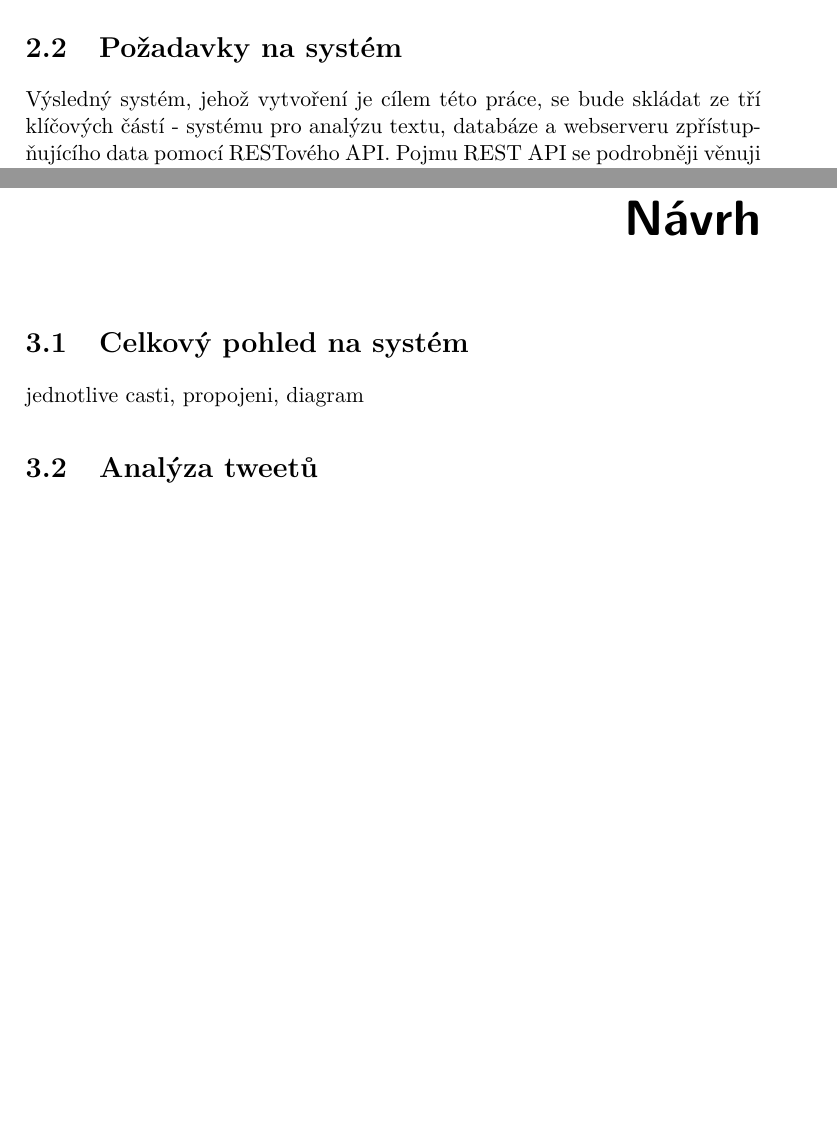
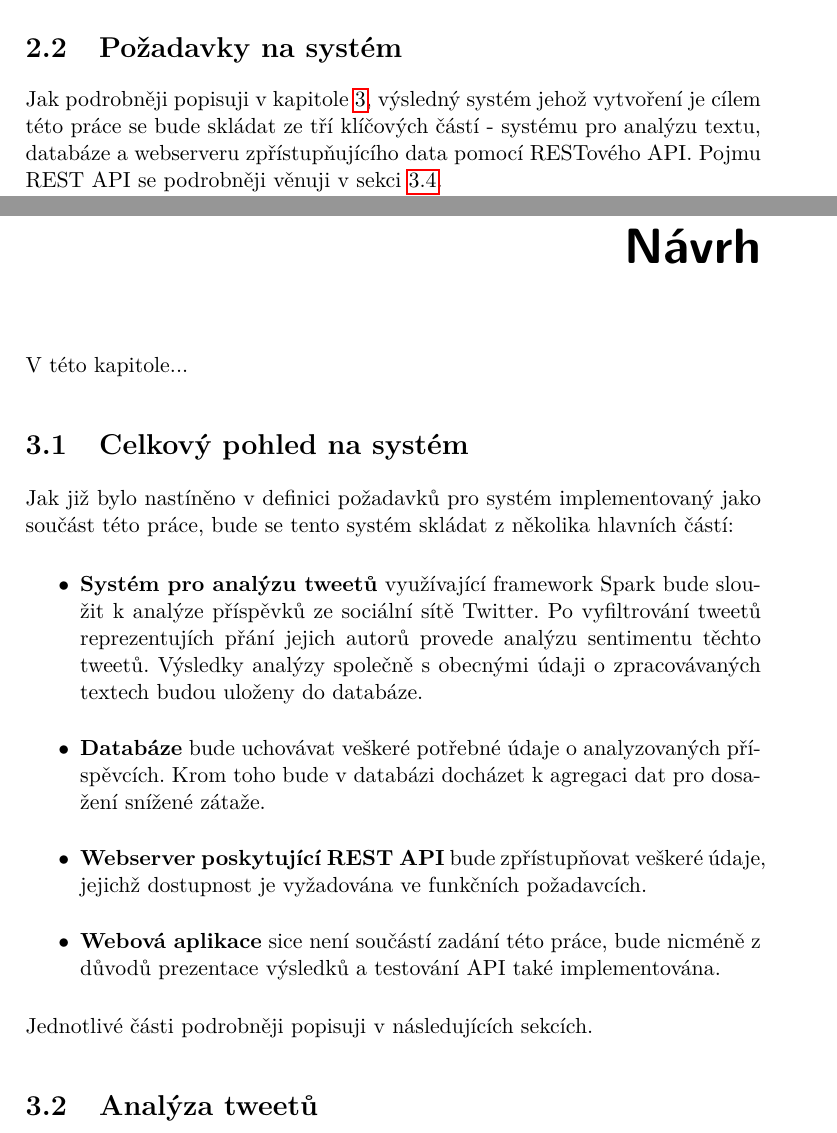
Before and after one commit to Fanarim/bt-spark, a LaTeX thesis (thesis/main.tex): two parts of pages 31 and 37 of 65 before the commit and two parts of pages 31 and 37 of 67 after it, joined at a grey line, cut so that both start at the same text, the shorter picture padded with empty space. The pictures show the PDF file thesis/main.pdf that the author committed with the source.

Commit message:
Add beginning of Design chapter

```diff
--- a/thesis/main.tex
+++ b/thesis/main.tex
@@ -217,7 +217,7 @@ V této kapitole...
 
 
 \section{Požadavky na systém}
-	Výsledný systém, jehož vytvoření je cílem této práce, se bude skládat ze tří klíčových částí - systému pro analýzu textu, databáze a webserveru zpřístupňujícího data pomocí RESTového API. Pojmu REST API se podrobněji věnuji v sekci \ref{rest}.
+	Jak podrobněji popisuji v kapitole \ref{navrh}, výsledný systém jehož vytvoření je cílem této práce se bude skládat ze tří klíčových částí - systému pro analýzu textu, databáze a webserveru zpřístupňujícího data pomocí RESTového API. Pojmu REST API se podrobněji věnuji v sekci \ref{rest}.
 
 	 První zmiňovaná část, systém pro analýzu textu, bude využívat framework Apache Spark. Jako zdroj dat bude použita sociální síť Twitter poskytující vzorek přispěvků z ní, tzv. tweetů, pomocí veřejného API. Tomu se podrobněji věnuji v kapitole \ref{twitter-api}. Z těchto příspěvků budou vyfiltrovány ty, které reprezentují přání jejich autorů. Kromě měření běžných statistik bude systém provádět analýzu sentimentu těchto přání. Tato analýza bude probíhat v reálném čase, respektive se zpožděním v řádu maximálně několika desítek sekund.  Výsledky analýzy z této části budou persistovány ve vhodné relační databázi. Na ní bude napojen webový server zpřístupňující data pomocí RESTful API.
 
@@ -338,5 +338,15 @@ Všechny tweety zveřejněné uživatelem jsou standartně viditelné pro všech
 
 
 \chapter{Návrh}
+\label{navrh}
+V této kapitole...
 \section{Celkový pohled na systém}
-	jednotlive casti, propojeni, diagram
+Jak již bylo nastíněno v definici požadavků pro systém implementovaný jako součást této práce, bude se tento systém skládat z několika hlavních částí:
+\begin{itemize}
+\item \textbf{Systém pro analýzu tweetů} využívající framework Spark bude sloužit k analýze příspěvků ze sociální sítě Twitter. Po vyfiltrování tweetů reprezentujích přání jejich autorů provede analýzu sentimentu těchto tweetů. Výsledky analýzy společně s obecnými údaji o zpracovávaných textech budou uloženy do databáze.
+\item \textbf{Databáze} bude uchovávat veškeré potřebné údaje o analyzovaných příspěvcích. Krom toho bude v databázi docházet k agregaci dat pro dosažení snížené zátaže.
+\item \textbf{Webserver poskytující REST API} bude zpřístupňovat veškeré údaje, jejichž dostupnost je vyžadována ve funkčních požadavcích.
+\item \textbf{Webová aplikace} sice není součástí zadání této práce, bude nicméně z důvodů prezentace výsledků a testování API také implementována.
+\end{itemize}
+
+\noindent Jednotlivé části podrobněji popisuji v následujících sekcích.
```
Also changed, not shown: thesis/main.pdf, thesis/main.tex (15 more changed lines).
